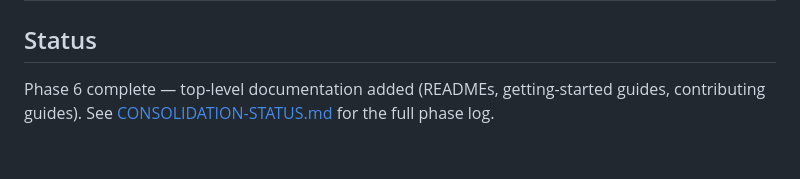
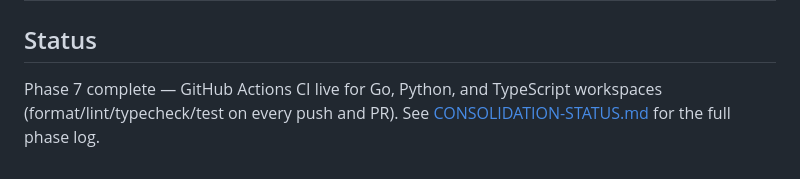
Before and after one commit to jaypaulb/MT-Canvus-Tools, a Markdown page: README.md, the part around the change. Drawn GitHub-style.

Commit message:
docs(readme): bump status line to Phase 7 complete (CI/CD)

```diff
--- a/README.md
+++ b/README.md
@@ -78,4 +78,4 @@ All three SDKs cover **147 / 147** Canvus REST endpoints (three endpoints are de
 
 ## Status
 
-Phase 6 complete — top-level documentation added (READMEs, getting-started guides, contributing guides). See [CONSOLIDATION-STATUS.md](CONSOLIDATION-STATUS.md) for the full phase log.
+Phase 7 complete — GitHub Actions CI live for Go, Python, and TypeScript workspaces (format/lint/typecheck/test on every push and PR). See [CONSOLIDATION-STATUS.md](CONSOLIDATION-STATUS.md) for the full phase log.
```
